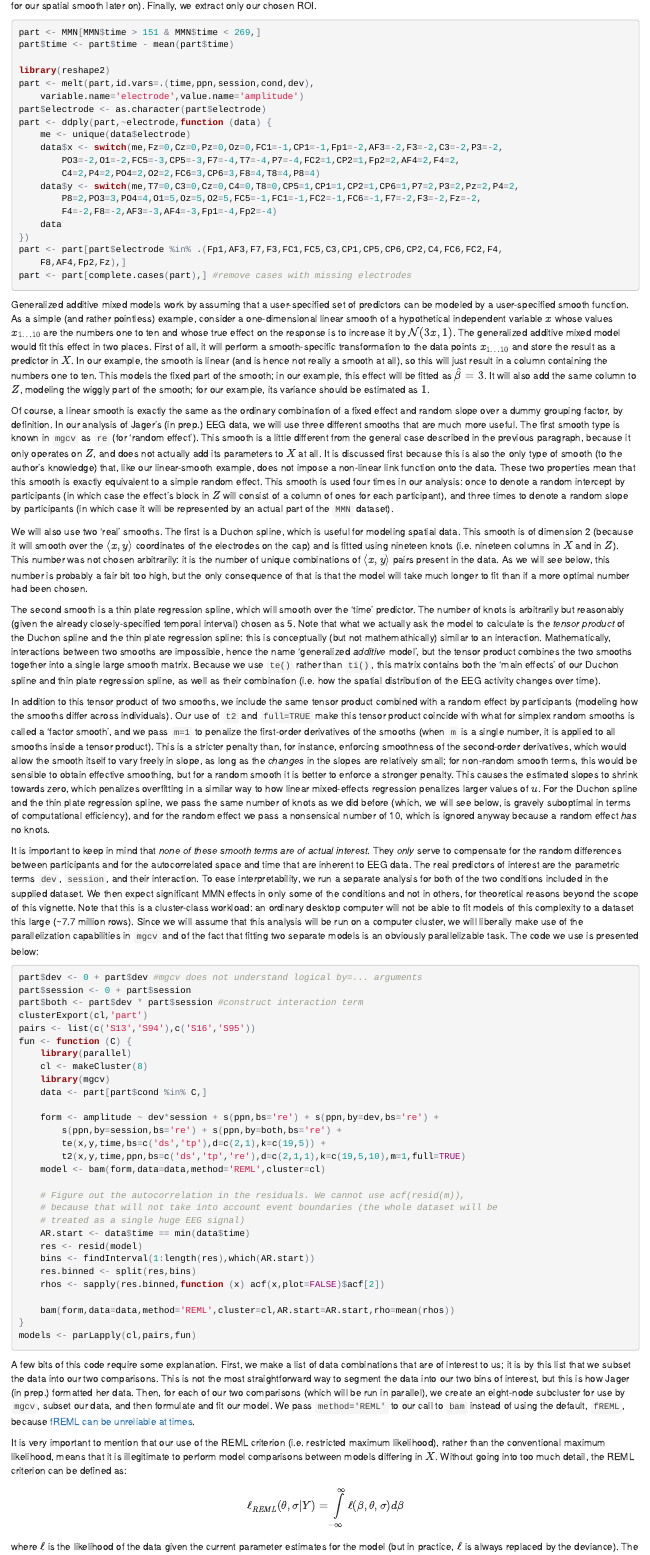
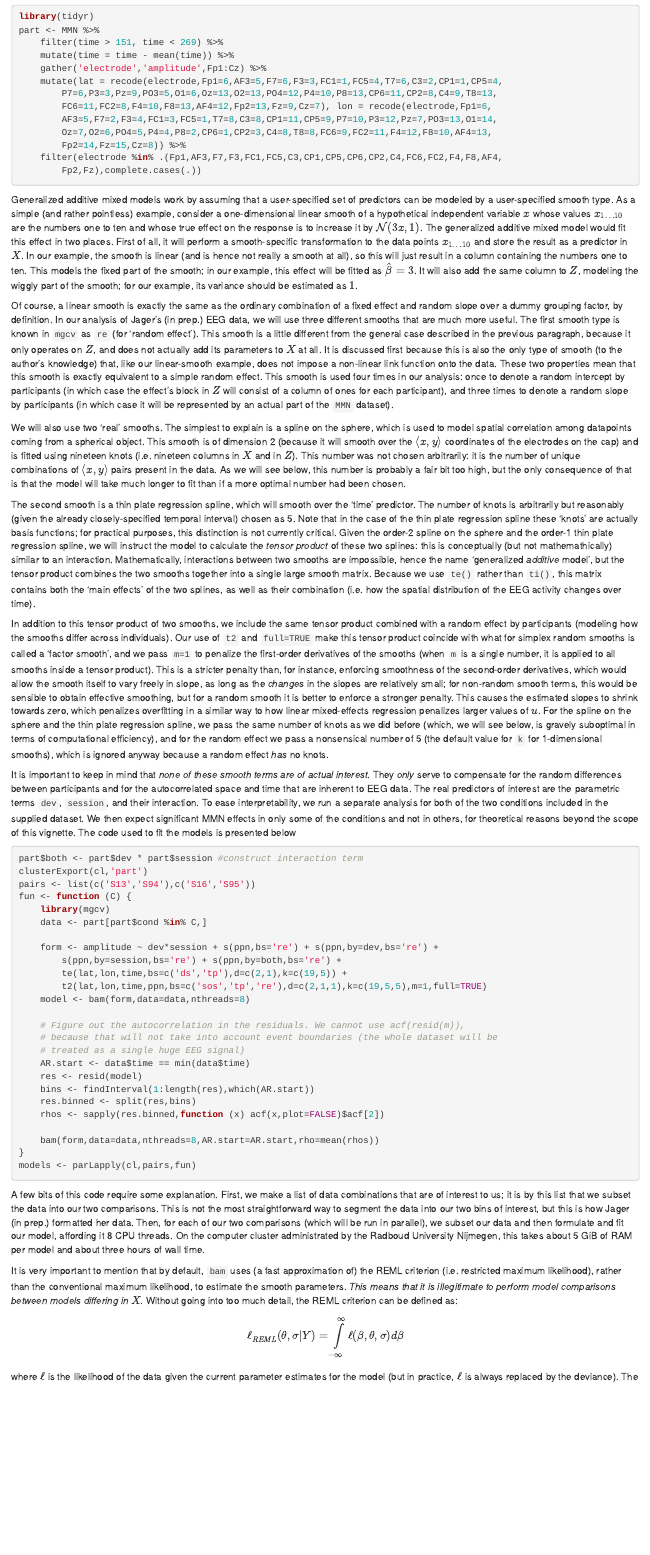
Before and after one commit to cvoeten/permutes, an R Markdown document (vignettes/permutes.Rmd): the page in a window 1100 px wide, from 7980 px down before the commit and from 8510 px down after it. The pictures show the output file vignettes/permutes.html that the author committed with the source, opened offline.

Commit message:
Update vignette with SOS spline

````diff
--- a/vignettes/permutes.Rmd
+++ b/vignettes/permutes.Rmd
@@ -166,22 +166,2 @@ As stated in the beginning, generalized additive mixed models are capable of dea
 
 ```{r reshape}
-part <- MMN[MMN$time > 151 & MMN$time < 269,]
-part$time <- part$time - mean(part$time)
-
-library(reshape2)
-part <- melt(part,id.vars=.(time,ppn,session,cond,dev),
-	variable.name='electrode',value.name='amplitude')
-part$electrode <- as.character(part$electrode)
-part <- ddply(part,~electrode,function (data) {
-	me <- unique(data$electrode)
-	data$x <- switch(me,Fz=0,Cz=0,Pz=0,Oz=0,FC1=-1,CP1=-1,Fp1=-2,AF3=-2,F3=-2,C3=-2,P3=-2,
-		PO3=-2,O1=-2,FC5=-3,CP5=-3,F7=-4,T7=-4,P7=-4,FC2=1,CP2=1,Fp2=2,AF4=2,F4=2,
-		C4=2,P4=2,PO4=2,O2=2,FC6=3,CP6=3,F8=4,T8=4,P8=4)
-	data$y <- switch(me,T7=0,C3=0,Cz=0,C4=0,T8=0,CP5=1,CP1=1,CP2=1,CP6=1,P7=2,P3=2,Pz=2,P4=2,
-		P8=2,PO3=3,PO4=4,O1=5,Oz=5,O2=5,FC5=-1,FC1=-1,FC2=-1,FC6=-1,F7=-2,F3=-2,Fz=-2,
-		F4=-2,F8=-2,AF3=-3,AF4=-3,Fp1=-4,Fp2=-4)
-	data
-})
-part <- part[part$electrode %in% .(Fp1,AF3,F7,F3,FC1,FC5,C3,CP1,CP5,CP6,CP2,C4,FC6,FC2,F4,
-	F8,AF4,Fp2,Fz),]
-part <- part[complete.cases(part),] #remove cases with missing electrodes
@@ -188,34 +169,43 @@ part <- part[complete.cases(part),] #remove cases with missing electrodes
+library(tidyr)
+part <- MMN %>%
+	filter(time > 151, time < 269) %>%
+	mutate(time = time - mean(time)) %>%
+	gather('electrode','amplitude',Fp1:Cz) %>%
+	mutate(lat = recode(electrode,Fp1=6,AF3=5,F7=6,F3=3,FC1=1,FC5=4,T7=6,C3=2,CP1=1,CP5=4,
+		P7=6,P3=3,Pz=9,PO3=5,O1=6,Oz=13,O2=13,PO4=12,P4=10,P8=13,CP6=11,CP2=8,C4=9,T8=13,
+		FC6=11,FC2=8,F4=10,F8=13,AF4=12,Fp2=13,Fz=9,Cz=7), lon = recode(electrode,Fp1=6,
+		AF3=5,F7=2,F3=4,FC1=3,FC5=1,T7=8,C3=8,CP1=11,CP5=9,P7=10,P3=12,Pz=7,PO3=13,O1=14,
+		Oz=7,O2=6,PO4=5,P4=4,P8=2,CP6=1,CP2=3,C4=8,T8=8,FC6=9,FC2=11,F4=12,F8=10,AF4=13,
+		Fp2=14,Fz=15,Cz=8)) %>%
+	filter(electrode %in% .(Fp1,AF3,F7,F3,FC1,FC5,C3,CP1,CP5,CP6,CP2,C4,FC6,FC2,F4,F8,AF4,
+		Fp2,Fz),complete.cases(.))
 ```
 
-Generalized additive mixed models work by assuming that a user-specified set of predictors can be modeled by a user-specified smooth function. As a simple (and rather pointless) example, consider a one-dimensional linear smooth of a hypothetical independent variable $x$ whose values $x_{1\dots 10}$ are the numbers one to ten and whose true effect on the response is to increase it by $\mathcal{N}(3x,1)$. The generalized additive mixed model would fit this effect in two places. First of all, it will perform a smooth-specific transformation to the data points $x_{1\dots 10}$ and store the result as a predictor in $X$. In our example, the smooth is linear (and is hence not really a smooth at all), so this will just result in a column containing the numbers one to ten. This models the fixed part of the smooth; in our example, this effect will be fitted as $\hat{\beta} = 3$. It will also add the same column to $Z$, modeling the wiggly part of the smooth; for our example, its variance should be estimated as $1$.
+Generalized additive mixed models work by assuming that a user-specified set of predictors can be modeled by a user-specified smooth type. As a simple (and rather pointless) example, consider a one-dimensional linear smooth of a hypothetical independent variable $x$ whose values $x_{1\dots 10}$ are the numbers one to ten and whose true effect on the response is to increase it by $\mathcal{N}(3x,1)$. The generalized additive mixed model would fit this effect in two places. First of all, it will perform a smooth-specific transformation to the data points $x_{1\dots 10}$ and store the result as a predictor in $X$. In our example, the smooth is linear (and is hence not really a smooth at all), so this will just result in a column containing the numbers one to ten. This models the fixed part of the smooth; in our example, this effect will be fitted as $\hat{\beta} = 3$. It will also add the same column to $Z$, modeling the wiggly part of the smooth; for our example, its variance should be estimated as $1$.
 
 Of course, a linear smooth is exactly the same as the ordinary combination of a fixed effect and random slope over a dummy grouping factor, by definition. In our analysis of Jager's (in prep.)\ EEG data, we will use three different smooths that are much more useful. The first smooth type is known in `mgcv` as `re` (for 'random effect'). This smooth is a little different from the general case described in the previous paragraph, because it only operates on $Z$, and does not actually add its parameters to $X$ at all. It is discussed first because this is also the only type of smooth (to the author's knowledge) that, like our linear-smooth example, does not impose a non-linear link function onto the data. These two properties mean that this smooth is exactly equivalent to a simple random effect. This smooth is used four times in our analysis: once to denote a random intercept by participants (in which case the effect's block in $Z$ will consist of a column of ones for each participant), and three times to denote a random slope by participants (in which case it will be represented by an actual part of the `MMN` dataset).
 
-We will also use two 'real' smooths. The first is a Duchon spline, which is useful for modeling spatial data. This smooth is of dimension 2 (because it will smooth over the $\langle x,y \rangle$ coordinates of the electrodes on the cap) and is fitted using nineteen knots (i.e.\ nineteen columns in $X$ and in $Z$). This number was not chosen arbitrarily: it is the number of unique combinations of $\langle x,y \rangle$ pairs present in the data. As we will see below, this number is probably a fair bit too high, but the only consequence of that is that the model will take much longer to fit than if a more optimal number had been chosen.
+We will also use two 'real' smooths. The simplest to explain is a spline on the sphere, which is used to model spatial correlation among datapoints coming from a spherical object. This smooth is of dimension 2 (because it will smooth over the $\langle x,y \rangle$ coordinates of the electrodes on the cap) and is fitted using nineteen knots (i.e.\ nineteen columns in $X$ and in $Z$). This number was not chosen arbitrarily: it is the number of unique combinations of $\langle x,y \rangle$ pairs present in the data. As we will see below, this number is probably a fair bit too high, but the only consequence of that is that the model will take much longer to fit than if a more optimal number had been chosen.
 
-The second smooth is a thin plate regression spline, which will smooth over the 'time' predictor. The number of knots is arbitrarily but reasonably (given the already closely-specified temporal interval) chosen as 5. Note that what we actually ask the model to calculate is the _tensor product_ of the Duchon spline and the thin plate regression spline: this is conceptually (but not mathemathically) similar to an interaction. Mathematically, interactions between two smooths are impossible, hence the name 'generalized _additive_ model', but the tensor product combines the two smooths together into a single large smooth matrix. Because we use `te()` rather than `ti()`, this matrix contains both the 'main effects' of our Duchon spline and thin plate regression spline, as well as their combination (i.e.\ how the spatial distribution of the EEG activity changes over time).
+The second smooth is a thin plate regression spline, which will smooth over the 'time' predictor. The number of knots is arbitrarily but reasonably (given the already closely-specified temporal interval) chosen as 5. Note that in the case of the thin plate regression spline these 'knots' are actually basis functions; for practical purposes, this distinction is not currently critical. Given the order-2 spline on the sphere and the order-1 thin plate regression spline, we will instruct the model to calculate the _tensor product_ of these two splines: this is conceptually (but not mathemathically) similar to an interaction. Mathematically, interactions between two smooths are impossible, hence the name 'generalized _additive_ model', but the tensor product combines the two smooths together into a single large smooth matrix. Because we use `te()` rather than `ti()`, this matrix contains both the 'main effects' of the two splines, as well as their combination (i.e.\ how the spatial distribution of the EEG activity changes over time).
 
-In addition to this tensor product of two smooths, we include the same tensor product combined with a random effect by participants (modeling how the smooths differ across individuals). Our use of `t2` and `full=TRUE` make this tensor product coincide with what for simplex random smooths is called a 'factor smooth', and we pass `m=1` to penalize the first-order derivatives of the smooths (when `m` is a single number, it is applied to all smooths inside a tensor product). This is a stricter penalty than, for instance, enforcing smoothness of the second-order derivatives, which would allow the smooth itself to vary freely in slope, as long as the _changes_ in the slopes are relatively small; for non-random smooth terms, this would be sensible to obtain effective smoothing, but for a random smooth it is better to enforce a stronger penalty. This causes the estimated slopes to shrink towards zero, which penalizes overfitting in a similar way to how linear mixed-effects regression penalizes larger values of $u$. For the Duchon spline and the thin plate regression spline, we pass the same number of knots as we did before (which, we will see below, is gravely suboptimal in terms of computational efficiency), and for the random effect we pass a nonsensical number of 10, which is ignored anyway because a random effect _has_ no knots.
+In addition to this tensor product of two smooths, we include the same tensor product combined with a random effect by participants (modeling how the smooths differ across individuals). Our use of `t2` and `full=TRUE` make this tensor product coincide with what for simplex random smooths is called a 'factor smooth', and we pass `m=1` to penalize the first-order derivatives of the smooths (when `m` is a single number, it is applied to all smooths inside a tensor product). This is a stricter penalty than, for instance, enforcing smoothness of the second-order derivatives, which would allow the smooth itself to vary freely in slope, as long as the _changes_ in the slopes are relatively small; for non-random smooth terms, this would be sensible to obtain effective smoothing, but for a random smooth it is better to enforce a stronger penalty. This causes the estimated slopes to shrink towards zero, which penalizes overfitting in a similar way to how linear mixed-effects regression penalizes larger values of $u$. For the spline on the sphere and the thin plate regression spline, we pass the same number of knots as we did before (which, we will see below, is gravely suboptimal in terms of computational efficiency), and for the random effect we pass a nonsensical number of 5 (the default value for `k` for 1-dimensional smooths), which is ignored anyway because a random effect _has_ no knots.
 
-It is important to keep in mind that _none of these smooth terms are of actual interest_. They _only_ serve to compensate for the random differences between participants and for the autocorrelated space and time that are inherent to EEG data. The real predictors of interest are the parametric terms `dev`, `session`, and their interaction. To ease interpretability, we run a separate analysis for both of the two conditions included in the supplied dataset. We then expect significant MMN effects in only some of the conditions and not in others, for theoretical reasons beyond the scope of this vignette. Note that this is a cluster-class workload: an ordinary desktop computer will not be able to fit models of this complexity to a dataset this large (~7.7 million rows). Since we will assume that this analysis will be run on a computer cluster, we will liberally make use of the parallelization capabilities in `mgcv` and of the fact that fitting two separate models is an obviously parallelizable task. The code we use is presented below:
+It is important to keep in mind that _none of these smooth terms are of actual interest_. They _only_ serve to compensate for the random differences between participants and for the autocorrelated space and time that are inherent to EEG data. The real predictors of interest are the parametric terms `dev`, `session`, and their interaction. To ease interpretability, we run a separate analysis for both of the two conditions included in the supplied dataset. We then expect significant MMN effects in only some of the conditions and not in others, for theoretical reasons beyond the scope of this vignette. The code used to fit the models is presented below
 
 ```{r gam,eval=F}
-part$dev <- 0 + part$dev #mgcv does not understand logical by=... arguments
-part$session <- 0 + part$session
 part$both <- part$dev * part$session #construct interaction term
 clusterExport(cl,'part')
 pairs <- list(c('S13','S94'),c('S16','S95'))
 fun <- function (C) {
-	library(parallel)
-	cl <- makeCluster(8)
 	library(mgcv)
 	data <- part[part$cond %in% C,]
 
 	form <- amplitude ~ dev*session + s(ppn,bs='re') + s(ppn,by=dev,bs='re') +
 		s(ppn,by=session,bs='re') + s(ppn,by=both,bs='re') +
-		te(x,y,time,bs=c('ds','tp'),d=c(2,1),k=c(19,5)) +
-		t2(x,y,time,ppn,bs=c('ds','tp','re'),d=c(2,1,1),k=c(19,5,10),m=1,full=TRUE)
-	model <- bam(form,data=data,method='REML',cluster=cl)
+		te(lat,lon,time,bs=c('ds','tp'),d=c(2,1),k=c(19,5)) +
+		t2(lat,lon,time,ppn,bs=c('sos','tp','re'),d=c(2,1,1),k=c(19,5,5),m=1,full=TRUE)
+	model <- bam(form,data=data,nthreads=8)
 
 	# Figure out the autocorrelation in the residuals. We cannot use acf(resid(m)),
 	# because that will not take into account event boundaries (the whole dataset will be
@@ -226,14 +216,15 @@ fun <- function (C) {
 	res.binned <- split(res,bins)
 	rhos <- sapply(res.binned,function (x) acf(x,plot=FALSE)$acf[2])
 
-	bam(form,data=data,method='REML',cluster=cl,AR.start=AR.start,rho=mean(rhos))
+	bam(form,data=data,nthreads=8,AR.start=AR.start,rho=mean(rhos))
 }
 models <- parLapply(cl,pairs,fun)
 ```
 
-A few bits of this code require some explanation. First, we make a list of data combinations that are of interest to us; it is by this list that we subset the data into our two comparisons. This is not the most straightforward way to segment the data into our two bins of interest, but this is how @lisetteoddball formatted her data. Then, for each of our two comparisons (which will be run in parallel), we create an eight-node subcluster for use by `mgcv`, subset our data, and then formulate and fit our model. We pass `method='REML'` to our call to `bam` instead of using the default, `fREML`, because [fREML can be unreliable at times](https://stackoverflow.com/questions/40788972/why-is-bam-from-mgcv-slow-for-some-data).
+A few bits of this code require some explanation. First, we make a list of data combinations that are of interest to us; it is by this list that we subset the data into our two comparisons. This is not the most straightforward way to segment the data into our two bins of interest, but this is how @lisetteoddball formatted her data. Then, for each of our two comparisons (which will be run in parallel), we subset our data and then formulate and fit our model, affording it 8 CPU threads. On the computer cluster administrated by the Radboud University Nijmegen, this takes about 5 GiB of RAM per model and about three hours of wall time.
 
-It is very important to mention that our use of the REML criterion (i.e.\ restricted maximum likelihood), rather than the conventional maximum likelihood, means that it is illegitimate to perform model comparisons between models differing in $X$. Without going into too much detail, the REML criterion can be defined as:
+It is very important to mention that by default, `bam` uses (a fast approximation of) the REML criterion (i.e.\ restricted maximum likelihood), rather than the conventional maximum likelihood, to estimate the smooth parameters. _This
+means that it is illegitimate to perform model comparisons between models differing in $X$_. Without going into too much detail, the REML criterion can be defined as:
 
 $$ \ell_\mathit{REML}(\theta,\sigma | Y) = \int\limits_{-\infty}^\infty \ell(\beta,\theta,\sigma) d\beta $$
 
````
Also changed, not shown: vignettes/permutes.html, vignettes/permutes.pdf, vignettes/permutes.Rmd (71 more changed lines).
